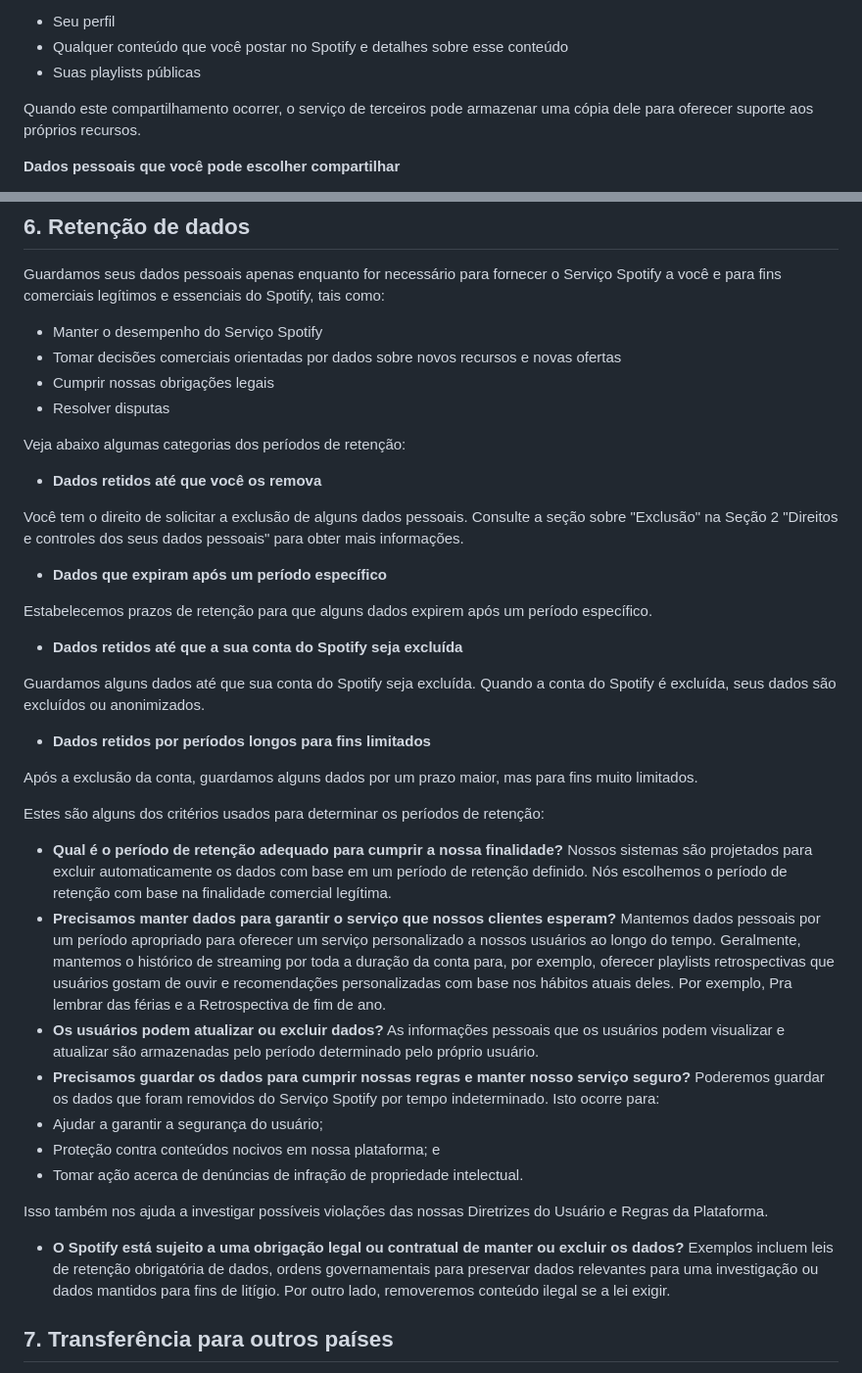
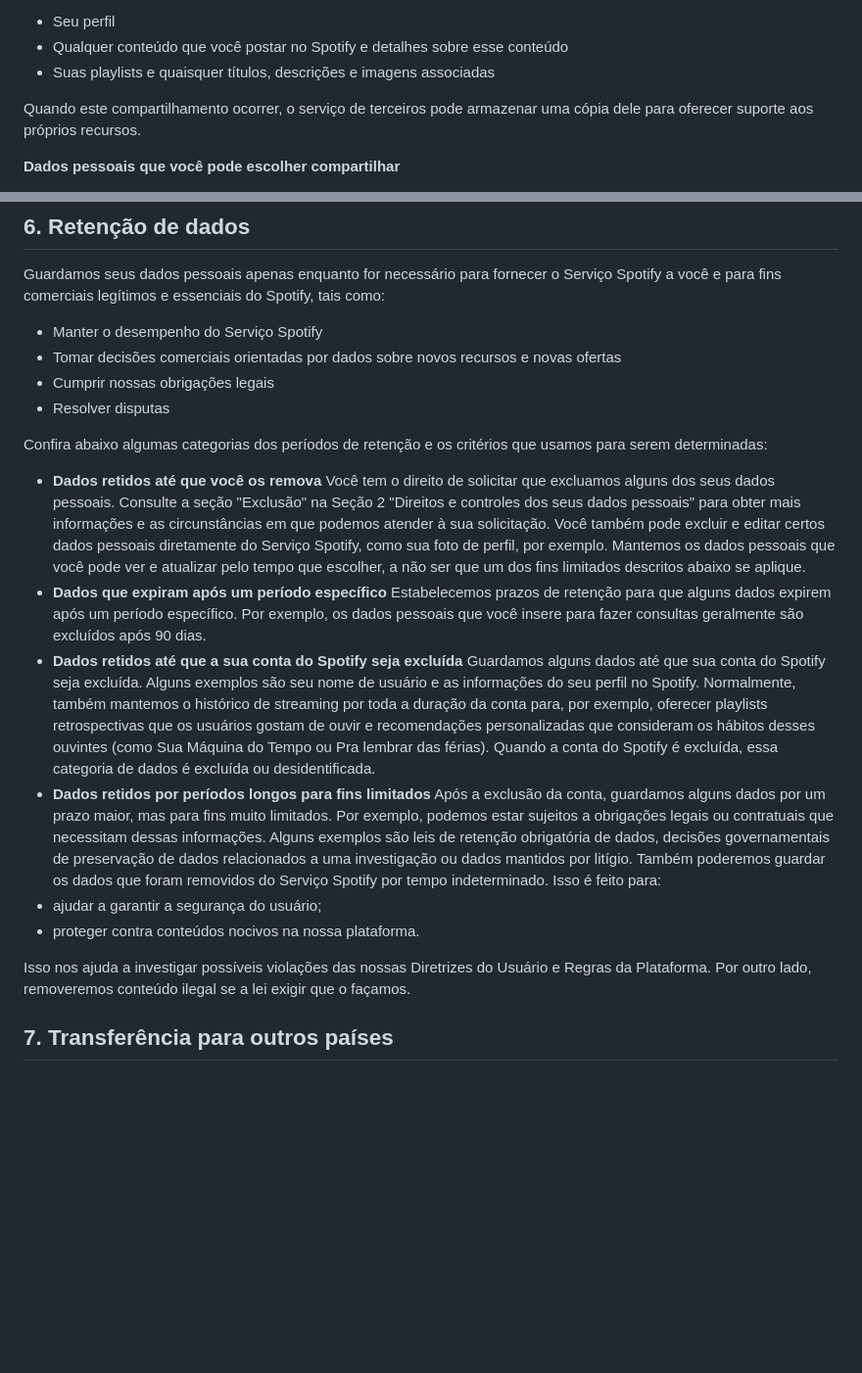
Before and after one commit to GabrielVesal/letras-miudas, a Markdown page: termos/spotify/politica-de-privacidade.md, 2 parts joined by grey strips. Shown at 98% size. Rendered like a GitHub page; blank space fills up the shorter version.

Commit message:
Spotify · Política de Privacidade: versão de dez/2023
Fonte: Wayback Machine, captura de 2023-12-08
https://web.archive.org/web/20231208102319/https://www.spotify.com/br-pt/legal/privacy-policy/

```diff
--- a/termos/spotify/politica-de-privacidade.md
+++ b/termos/spotify/politica-de-privacidade.md
@@ -205,7 +207,7 @@ Você ou outro usuário pode compartilhar certas informações em serviços de t
 
 - Seu perfil
 - Qualquer conteúdo que você postar no Spotify e detalhes sobre esse conteúdo
-- Suas playlists públicas
+- Suas playlists e quaisquer títulos, descrições e imagens associadas
 
 Quando este compartilhamento ocorrer, o serviço de terceiros pode armazenar uma cópia dele para oferecer suporte aos próprios recursos.
 
@@ -249,37 +251,16 @@ Guardamos seus dados pessoais apenas enquanto for necessário para fornecer o Se
 - Cumprir nossas obrigações legais
 - Resolver disputas
 
-Veja abaixo algumas categorias dos períodos de retenção:
+Confira abaixo algumas categorias dos períodos de retenção e os critérios que usamos para serem determinadas:
 
-- **Dados retidos até que você os remova**
+- **Dados retidos até que você os remova** Você tem o direito de solicitar que excluamos alguns dos seus dados pessoais. Consulte a seção "Exclusão" na Seção 2 "Direitos e controles dos seus dados pessoais" para obter mais informações e as circunstâncias em que podemos atender à sua solicitação. Você também pode excluir e editar certos dados pessoais diretamente do Serviço Spotify, como sua foto de perfil, por exemplo. Mantemos os dados pessoais que você pode ver e atualizar pelo tempo que escolher, a não ser que um dos fins limitados descritos abaixo se aplique.
+- **Dados que expiram após um período específico** Estabelecemos prazos de retenção para que alguns dados expirem após um período específico. Por exemplo, os dados pessoais que você insere para fazer consultas geralmente são excluídos após 90 dias.
+- **Dados retidos até que a sua conta do Spotify seja excluída** Guardamos alguns dados até que sua conta do Spotify seja excluída. Alguns exemplos são seu nome de usuário e as informações do seu perfil no Spotify. Normalmente, também mantemos o histórico de streaming por toda a duração da conta para, por exemplo, oferecer playlists retrospectivas que os usuários gostam de ouvir e recomendações personalizadas que consideram os hábitos desses ouvintes (como Sua Máquina do Tempo ou Pra lembrar das férias). Quando a conta do Spotify é excluída, essa categoria de dados é excluída ou desidentificada.
+- **Dados retidos por períodos longos para fins limitados** Após a exclusão da conta, guardamos alguns dados por um prazo maior, mas para fins muito limitados. Por exemplo, podemos estar sujeitos a obrigações legais ou contratuais que necessitam dessas informações. Alguns exemplos são leis de retenção obrigatória de dados, decisões governamentais de preservação de dados relacionados a uma investigação ou dados mantidos por litígio. Também poderemos guardar os dados que foram removidos do Serviço Spotify por tempo indeterminado. Isso é feito para:
+ - ajudar a garantir a segurança do usuário;
+ - proteger contra conteúdos nocivos na nossa plataforma.
 
-Você tem o direito de solicitar a exclusão de alguns dados pessoais. Consulte a seção sobre "Exclusão" na Seção 2 "Direitos e controles dos seus dados pessoais" para obter mais informações.
-
-- **Dados que expiram após um período específico**
-
-Estabelecemos prazos de retenção para que alguns dados expirem após um período específico.
-
-- **Dados retidos até que a sua conta do Spotify seja excluída**
-
-Guardamos alguns dados até que sua conta do Spotify seja excluída. Quando a conta do Spotify é excluída, seus dados são excluídos ou anonimizados.
-
-- **Dados retidos por períodos longos para fins limitados**
-
-Após a exclusão da conta, guardamos alguns dados por um prazo maior, mas para fins muito limitados.
-
-Estes são alguns dos critérios usados para determinar os períodos de retenção:
-
-- **Qual é o período de retenção adequado para cumprir a nossa finalidade?** Nossos sistemas são projetados para excluir automaticamente os dados com base em um período de retenção definido. Nós escolhemos o período de retenção com base na finalidade comercial legítima.
-- **Precisamos manter dados para garantir o serviço que nossos clientes esperam?** Mantemos dados pessoais por um período apropriado para oferecer um serviço personalizado a nossos usuários ao longo do tempo. Geralmente, mantemos o histórico de streaming por toda a duração da conta para, por exemplo, oferecer playlists retrospectivas que usuários gostam de ouvir e recomendações personalizadas com base nos hábitos atuais deles. Por exemplo, Pra lembrar das férias e a Retrospectiva de fim de ano.
-- **Os usuários podem atualizar ou excluir dados?** As informações pessoais que os usuários podem visualizar e atualizar são armazenadas pelo período determinado pelo próprio usuário.
-- **Precisamos guardar os dados para cumprir nossas regras e manter nosso serviço seguro?** Poderemos guardar os dados que foram removidos do Serviço Spotify por tempo indeterminado. Isto ocorre para:
- - Ajudar a garantir a segurança do usuário;
- - Proteção contra conteúdos nocivos em nossa plataforma; e
- - Tomar ação acerca de denúncias de infração de propriedade intelectual.
-
-Isso também nos ajuda a investigar possíveis violações das nossas Diretrizes do Usuário e Regras da Plataforma.
-
-- **O Spotify está sujeito a uma obrigação legal ou contratual de manter ou excluir os dados?** Exemplos incluem leis de retenção obrigatória de dados, ordens governamentais para preservar dados relevantes para uma investigação ou dados mantidos para fins de litígio. Por outro lado, removeremos conteúdo ilegal se a lei exigir.
+Isso nos ajuda a investigar possíveis violações das nossas Diretrizes do Usuário e Regras da Plataforma. Por outro lado, removeremos conteúdo ilegal se a lei exigir que o façamos.
 
 ## **7. Transferência para outros países**
 
```
Also changed, not shown: other parts of termos/spotify/politica-de-privacidade.md (+5 -3 lines).
